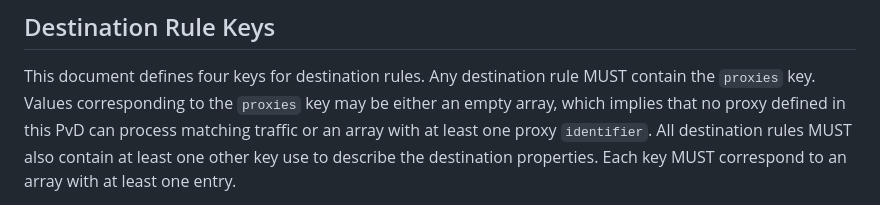
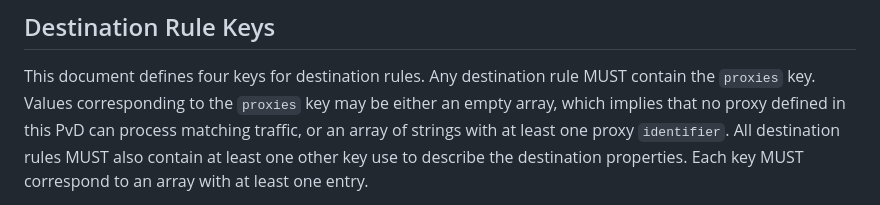
Before and after one commit to tfpauly/privacy-proxy, a Markdown page: draft-ietf-intarea-proxy-config.md, the part around the change. Drawn GitHub-style.

Commit message:
Update draft-ietf-intarea-proxy-config.md
Co-authored-by: Tommy Pauly <tpauly@apple.com>

```diff
--- a/draft-ietf-intarea-proxy-config.md
+++ b/draft-ietf-intarea-proxy-config.md
@@ -277,7 +277,7 @@ for a particular proxy.
 
 This document defines four keys for destination rules. Any destination rule MUST contain
 the `proxies` key. Values corresponding to the `proxies` key may be either an empty array,
-which implies that no proxy defined in this PvD can process matching traffic or an array
+which implies that no proxy defined in this PvD can process matching traffic, or an array of strings
 with at least one proxy `identifier`. All destination rules MUST also contain at least one
 other key use to describe the destination properties. Each key MUST correspond to an array
 with at least one entry.
```
